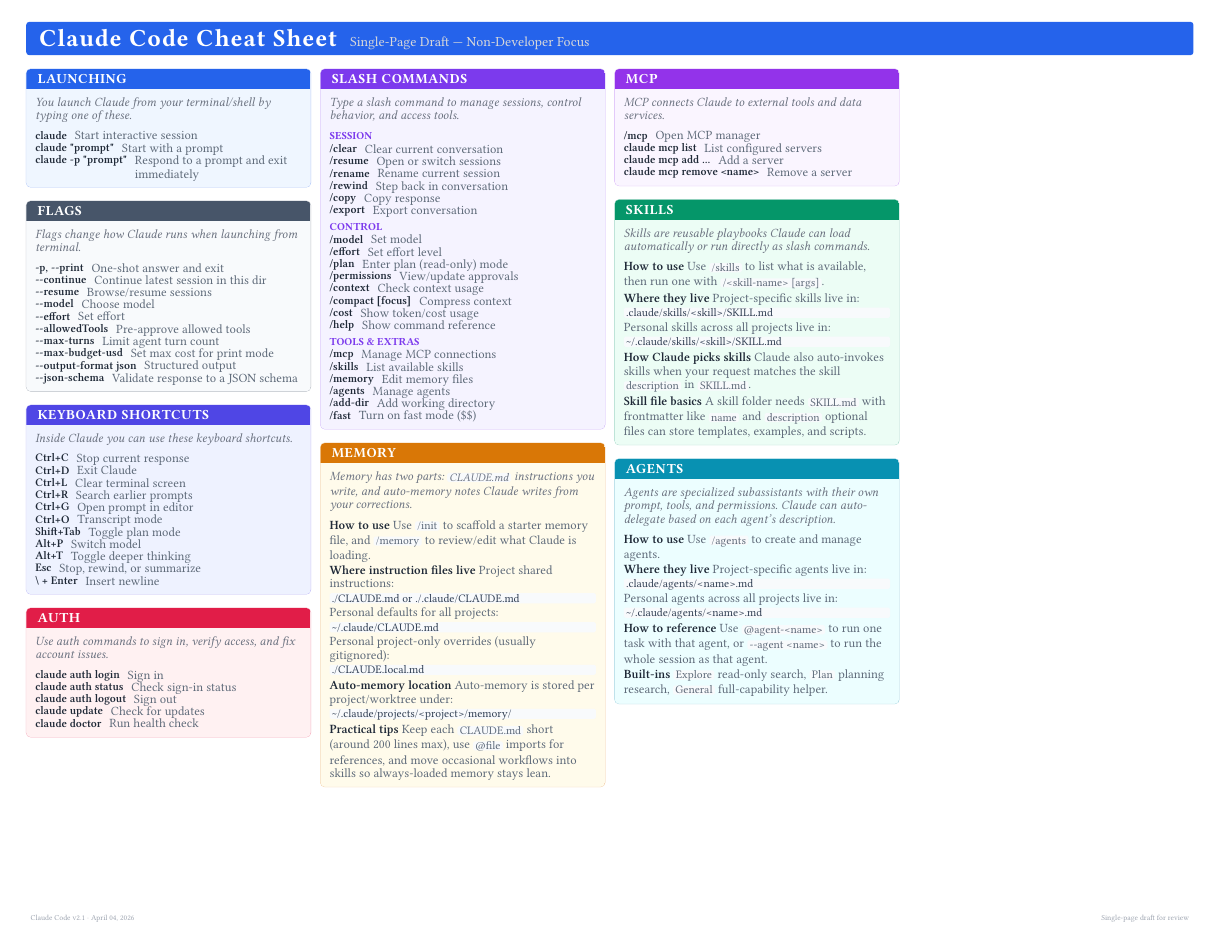
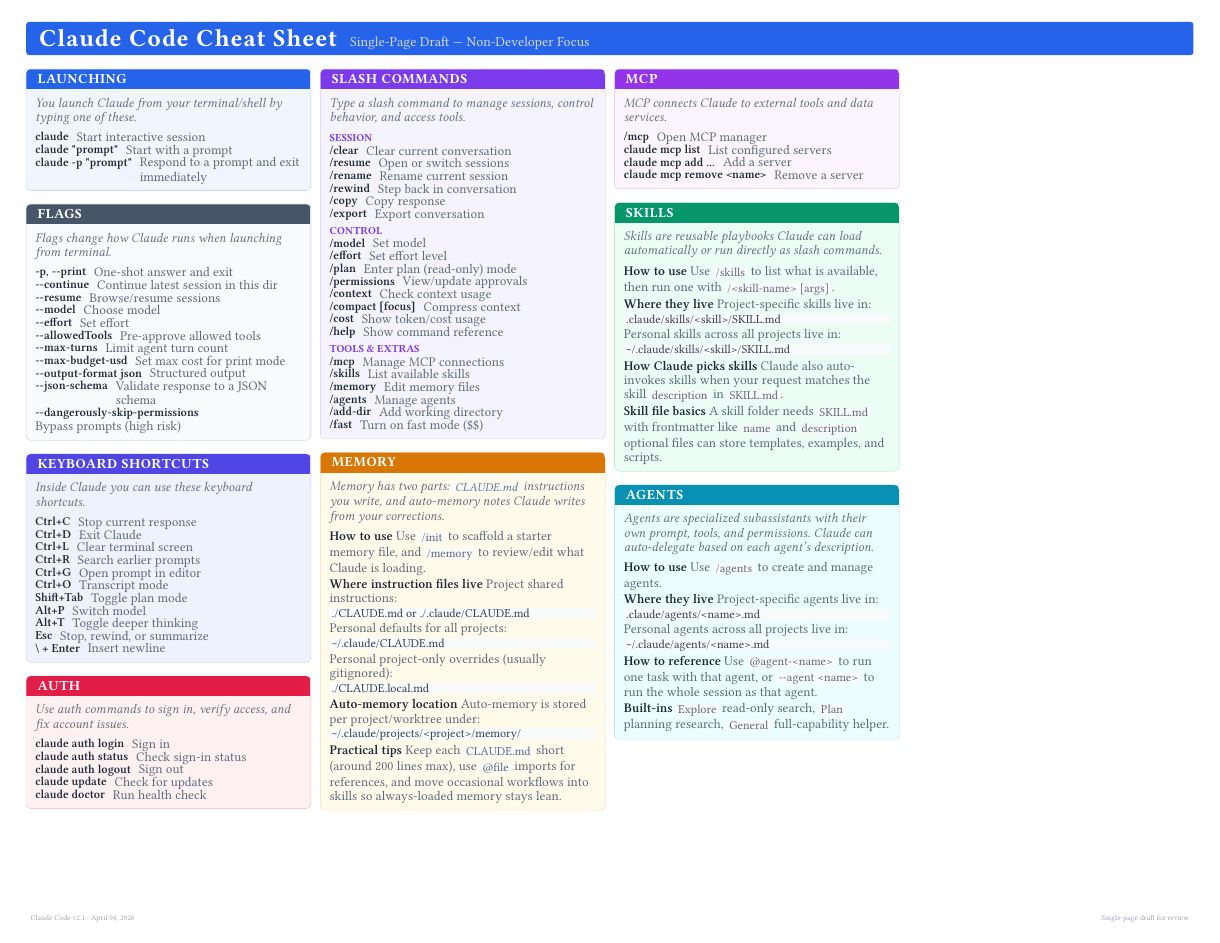
Before and after one commit to kljensen/ai-harness-cheatsheets, a Typst document (claude-code/cheatsheet.typ, which reads lib/cheatsheet.typ): the whole page. Compiled offline with Typst 0.15; a missing font is replaced by an installed copy or a similar font.

Commit message:
Add stacked entry helper for long flag rows

```diff
--- a/claude-code/cheatsheet.typ
+++ b/claude-code/cheatsheet.typ
@@ -36,6 +36,7 @@
       #entry("--max-budget-usd", "Set max cost for print mode")
       #entry("--output-format json", "Structured output")
       #entry("--json-schema", "Validate response to a JSON schema")
+      #entry-stack("--dangerously-skip-permissions", "Bypass prompts (high risk)")
     ]
     v(card-gap)
     section(title: "Keyboard Shortcuts", icon: "", accent: colors.indigo, tint: tints.indigo)[
--- a/lib/cheatsheet.typ
+++ b/lib/cheatsheet.typ
@@ -87,6 +87,13 @@
       text(size: body-size, fill: rgb("#5F6B7A"), desc),
     )
   )
+}
+
+// ─── Stacked Entry (for long keys/commands) ──────────────────────
+#let entry-stack(key, desc) = {
+  text(font: mono-font, size: mono-size, weight: "semibold", fill: rgb("#1F2937"), key)
+  linebreak()
+  text(size: body-size, fill: rgb("#5F6B7A"), desc)
 }
 
 // ─── Path Line (for long filesystem paths in prose sections) ─────
```
Also changed, not shown: lib/cheatsheet.typ (4 more changed lines).
